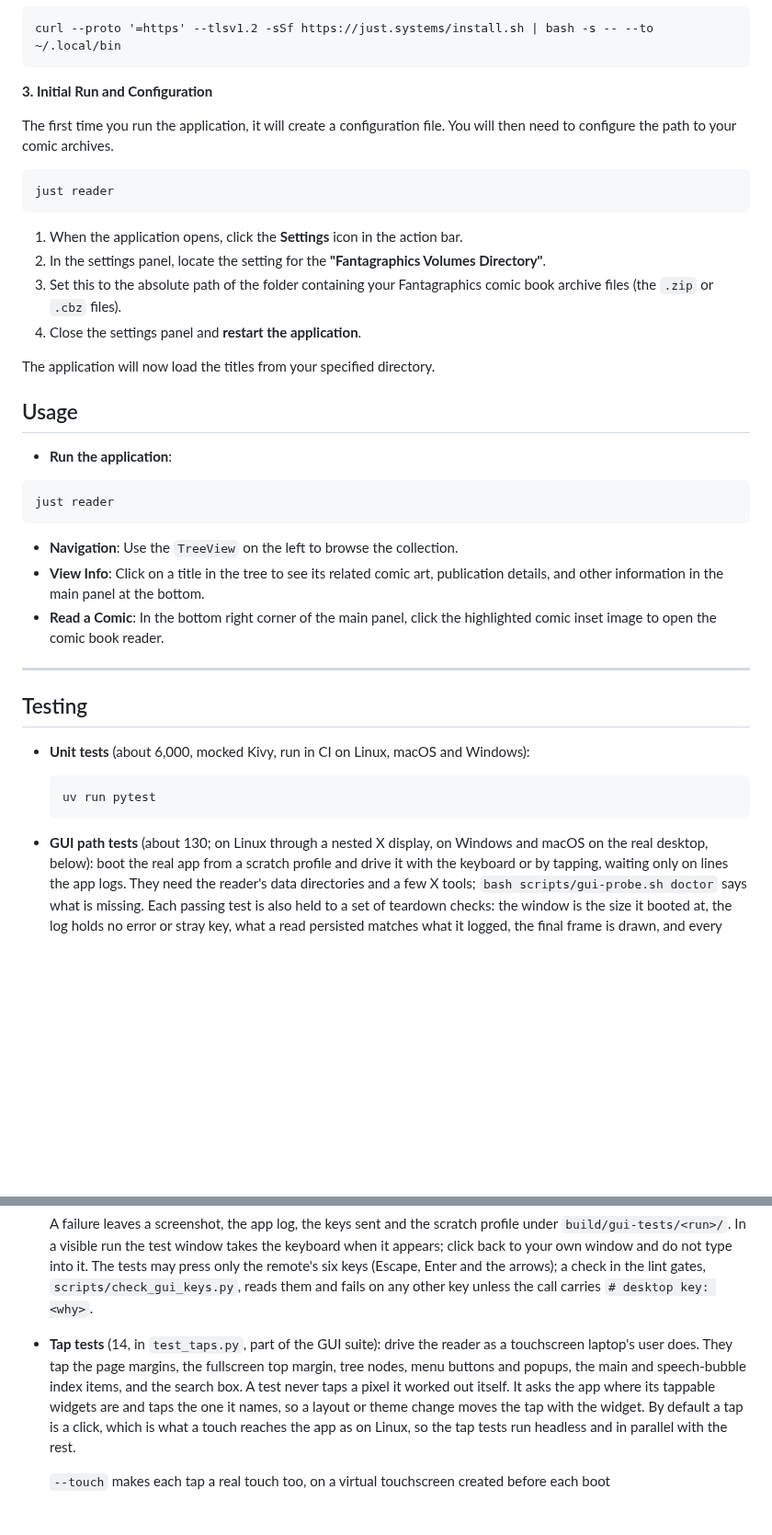
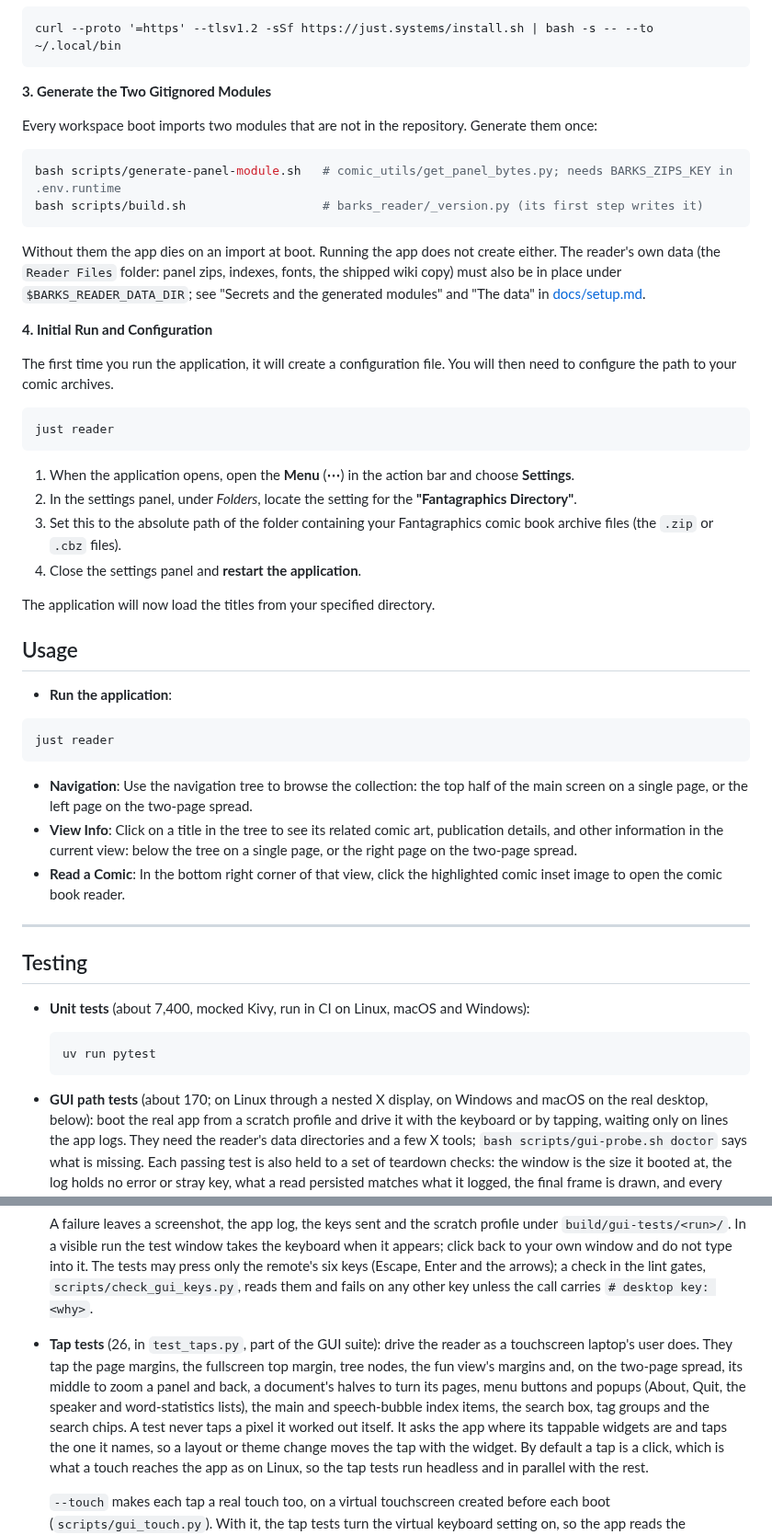
Before and after one commit to glk1001/barks-compleat-reader, a Markdown page: README.md, 2 parts joined by grey strips. Shown at 92% size. Rendered like a GitHub page; blank space fills up the shorter version.

Commit message:
docs(readme): the source install, settings steps, test counts, matrix and overnight stages caught up
Settings is in the menu and its folder setting is Fantagraphics Directory; a source
install generates the two gitignored modules; the unit, GUI and tap test counts are
today's; the matrix has no double-page variant; the overnight table gains its data and
docs-refs stages; the usage lines name both layouts; search covers the speech bubbles.

Co-Authored-By: Claude Opus 5.5 <noreply@anthropic.com>

````diff
--- a/README.md
+++ b/README.md
@@ -101,7 +102,21 @@ And install *just* to conveniently run commands.
 curl --proto '=https' --tlsv1.2 -sSf https://just.systems/install.sh | bash -s -- --to ~/.local/bin
 ```
 
-**3. Initial Run and Configuration**
+**3. Generate the Two Gitignored Modules**
+
+Every workspace boot imports two modules that are not in the repository. Generate them once:
+
+```bash
+bash scripts/generate-panel-module.sh   # comic_utils/get_panel_bytes.py; needs BARKS_ZIPS_KEY in .env.runtime
+bash scripts/build.sh                   # barks_reader/_version.py (its first step writes it)
+```
+
+Without them the app dies on an import at boot. Running the app does not create either.
+The reader's own data (the `Reader Files` folder: panel zips, indexes, fonts, the shipped
+wiki copy) must also be in place under `$BARKS_READER_DATA_DIR`; see "Secrets and the
+generated modules" and "The data" in [docs/setup.md](docs/setup.md).
+
+**4. Initial Run and Configuration**
 
 The first time you run the application, it will create a configuration file. You will then need to configure the path to
 your comic archives.
@@ -109,8 +124,8 @@ your comic archives.
 ```
 just reader
 ```
-1. When the application opens, click the **Settings** icon in the action bar.
-1. In the settings panel, locate the setting for the **"Fantagraphics Volumes Directory"**.
+1. When the application opens, open the **Menu** (**⋯**) in the action bar and choose **Settings**.
+1. In the settings panel, under *Folders*, locate the setting for the **"Fantagraphics Directory"**.
 1. Set this to the absolute path of the folder containing your Fantagraphics comic book archive files (the `.zip` or
    `.cbz` files).
 1. Close the settings panel and **restart the application**.
@@ -123,21 +138,22 @@ The application will now load the titles from your specified directory.
 ```
 just reader
 ```
-- **Navigation**: Use the `TreeView` on the left to browse the collection.
+- **Navigation**: Use the navigation tree to browse the collection: the top half of the main screen on a single
+  page, or the left page on the two-page spread.
 - **View Info**: Click on a title in the tree to see its related comic art, publication details, and other information
-  in the main panel at the bottom.
-- **Read a Comic**: In the bottom right corner of the main panel, click the highlighted comic inset image to open
+  in the current view: below the tree on a single page, or the right page on the two-page spread.
+- **Read a Comic**: In the bottom right corner of that view, click the highlighted comic inset image to open
   the comic book reader.
 
 ---
 
 ## Testing
 
-- **Unit tests** (about 6,000, mocked Kivy, run in CI on Linux, macOS and Windows):
+- **Unit tests** (about 7,400, mocked Kivy, run in CI on Linux, macOS and Windows):
     ```
     uv run pytest
     ```
-- **GUI path tests** (about 130; on Linux through a nested X display, on Windows and macOS
+- **GUI path tests** (about 170; on Linux through a nested X display, on Windows and macOS
   on the real desktop, below): boot the real app from a scratch profile and drive it with the keyboard or by tapping, waiting only on lines the app logs. They need the
   reader's data directories and a few X tools; `bash scripts/gui-probe.sh doctor` says what
   is missing. Each passing test is also held to a set of teardown checks: the window is the
@@ -181,10 +197,12 @@ just reader
   The tests may press only the remote's six keys (Escape, Enter and the arrows); a check
   in the lint gates, `scripts/check_gui_keys.py`, reads them and fails on any other key
   unless the call carries `# desktop key: <why>`.
-- **Tap tests** (14, in `test_taps.py`, part of the GUI suite): drive the reader as a
+- **Tap tests** (26, in `test_taps.py`, part of the GUI suite): drive the reader as a
   touchscreen laptop's user does. They tap the page margins, the fullscreen top margin,
-  tree nodes, menu buttons and popups, the main and speech-bubble index items, and the
-  search box. A test never taps a pixel it worked out itself. It asks the app where its
+  tree nodes, the fun view's margins and, on the two-page spread, its middle to zoom a
+  panel and back, a document's halves to turn its pages, menu buttons and popups (About,
+  Quit, the speaker and word-statistics lists), the main and speech-bubble index items,
+  the search box, tag groups and the search chips. A test never taps a pixel it worked out itself. It asks the app where its
   tappable widgets are and taps the one it names, so a layout or theme change moves the
   tap with the widget. By default a tap is a click, which is what a touch reaches the app
   as on Linux, so the tap tests run headless and in parallel with the rest.
````
Also changed, not shown: other parts of README.md (+6 -3 lines).
